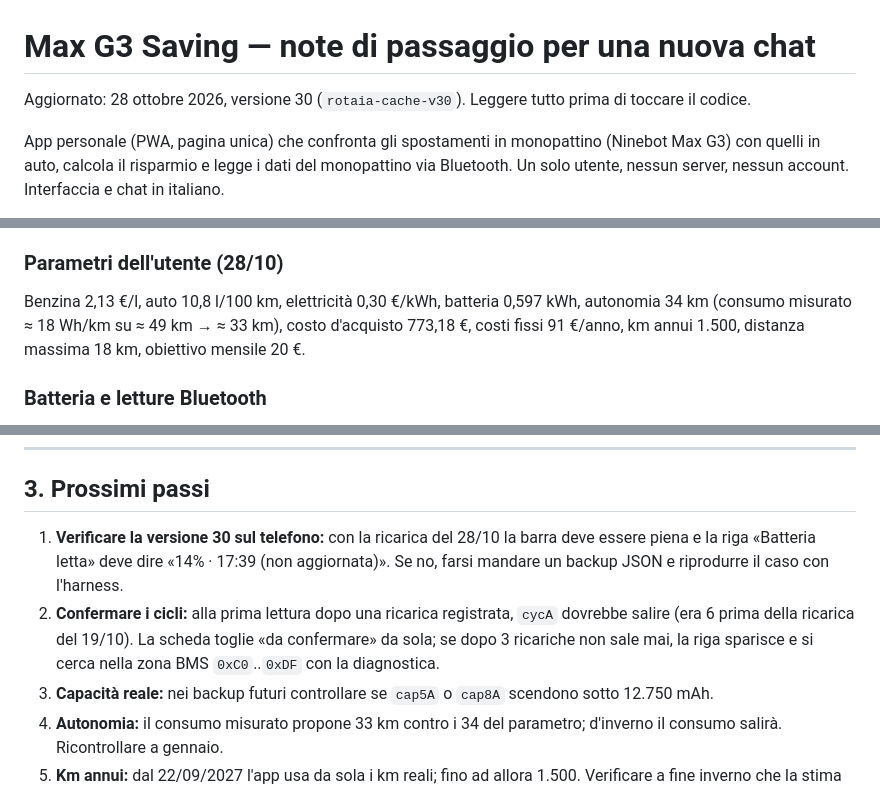
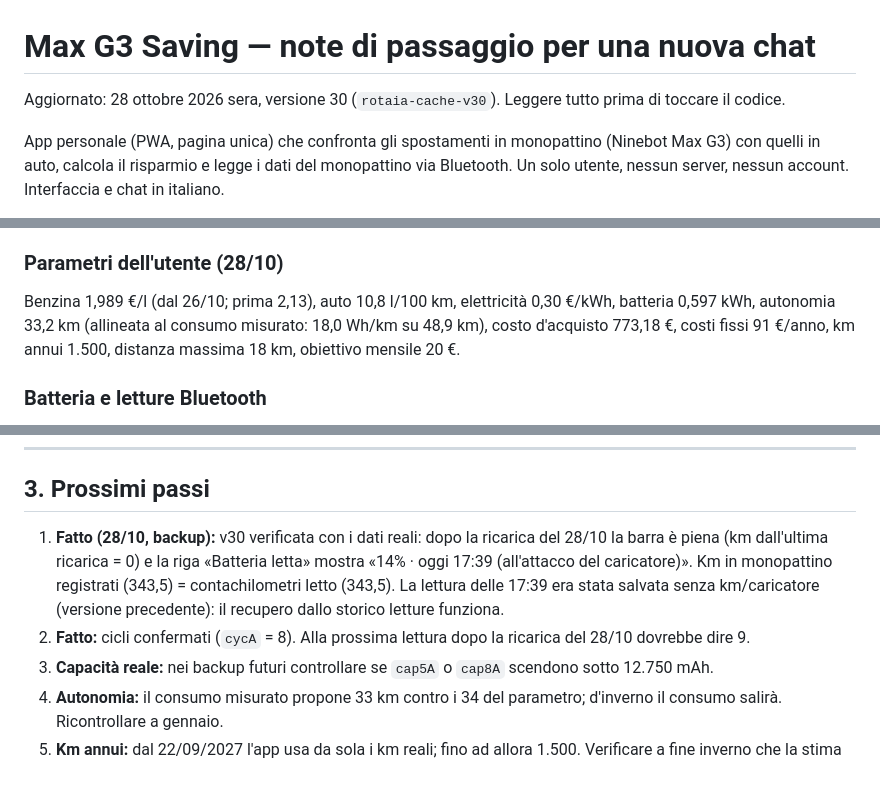
Before and after one commit to fabriziodavi80/Rotaia, a Markdown page: NOTE.md, 3 parts joined by grey strips. Drawn GitHub-style.

Commit message:
NOTE: v30 verificata col backup del 28/10, cicli confermati, parametri aggiornati
Co-Authored-By: Claude Opus 5.5 <noreply@anthropic.com>
Claude-Session: https://claude.ai/code/session_01HtDFKvoF4boh4CYgWiHLDy

```diff
--- a/NOTE.md
+++ b/NOTE.md
@@ -1,6 +1,6 @@
 # Max G3 Saving — note di passaggio per una nuova chat
 
-Aggiornato: 28 ottobre 2026, versione 30 (`rotaia-cache-v30`). Leggere tutto prima di toccare il codice.
+Aggiornato: 28 ottobre 2026 sera, versione 30 (`rotaia-cache-v30`). Leggere tutto prima di toccare il codice.
 
 App personale (PWA, pagina unica) che confronta gli spostamenti in monopattino (Ninebot Max G3) con quelli in auto, calcola il risparmio e legge i dati del monopattino via Bluetooth. Un solo utente, nessun server, nessun account. Interfaccia e chat in italiano.
 
@@ -39,7 +39,7 @@ App personale (PWA, pagina unica) che confronta gli spostamenti in monopattino (
 - Prezzi `pb`/`pe` bloccati su ogni spostamento; consumo, autonomia e costi fissi al km si applicano anche al passato.
 
 ### Parametri dell'utente (28/10)
-Benzina 2,13 €/l, auto 10,8 l/100 km, elettricità 0,30 €/kWh, batteria 0,597 kWh, autonomia 34 km (consumo misurato ≈ 18 Wh/km su ≈ 49 km → ≈ 33 km), costo d'acquisto 773,18 €, costi fissi 91 €/anno, km annui 1.500, distanza massima 18 km, obiettivo mensile 20 €.
+Benzina 1,989 €/l (dal 26/10; prima 2,13), auto 10,8 l/100 km, elettricità 0,30 €/kWh, batteria 0,597 kWh, autonomia 33,2 km (allineata al consumo misurato: 18,0 Wh/km su 48,9 km), costo d'acquisto 773,18 €, costi fissi 91 €/anno, km annui 1.500, distanza massima 18 km, obiettivo mensile 20 €.
 
 ### Batteria e letture Bluetooth
 - **Autonomia, in ordine di priorità:** consumo misurato (≥ 5 km), poi media dei cicli di ricarica, poi parametro.
@@ -113,8 +113,8 @@ VCU `0x16`, BMS `0x07`. Un blocco da 16 byte letto da `N` copre le parole `N`..`
 
 ## 3. Prossimi passi
 
-1. **Verificare la versione 30 sul telefono:** con la ricarica del 28/10 la barra deve essere piena e la riga «Batteria letta» deve dire «14% · 17:39 (non aggiornata)». Se no, farsi mandare un backup JSON e riprodurre il caso con l'harness.
-2. **Confermare i cicli:** alla prima lettura dopo una ricarica registrata, `cycA` dovrebbe salire (era 6 prima della ricarica del 19/10). La scheda toglie «da confermare» da sola; se dopo 3 ricariche non sale mai, la riga sparisce e si cerca nella zona BMS `0xC0`..`0xDF` con la diagnostica.
+1. **Fatto (28/10, backup):** v30 verificata con i dati reali: dopo la ricarica del 28/10 la barra è piena (km dall'ultima ricarica = 0) e la riga «Batteria letta» mostra «14% · oggi 17:39 (all'attacco del caricatore)». Km in monopattino registrati (343,5) = contachilometri letto (343,5). La lettura delle 17:39 era stata salvata senza km/caricatore (versione precedente): il recupero dallo storico letture funziona.
+2. **Fatto:** cicli confermati (`cycA` = 8). Alla prossima lettura dopo la ricarica del 28/10 dovrebbe dire 9.
 3. **Capacità reale:** nei backup futuri controllare se `cap5A` o `cap8A` scendono sotto 12.750 mAh.
 4. **Autonomia:** il consumo misurato propone 33 km contro i 34 del parametro; d'inverno il consumo salirà. Ricontrollare a gennaio.
 5. **Km annui:** dal 22/09/2027 l'app usa da sola i km reali; fino ad allora 1.500. Verificare a fine inverno che la stima resti sensata.
```
Also changed, not shown: other parts of NOTE.md (+1 -1 lines).
